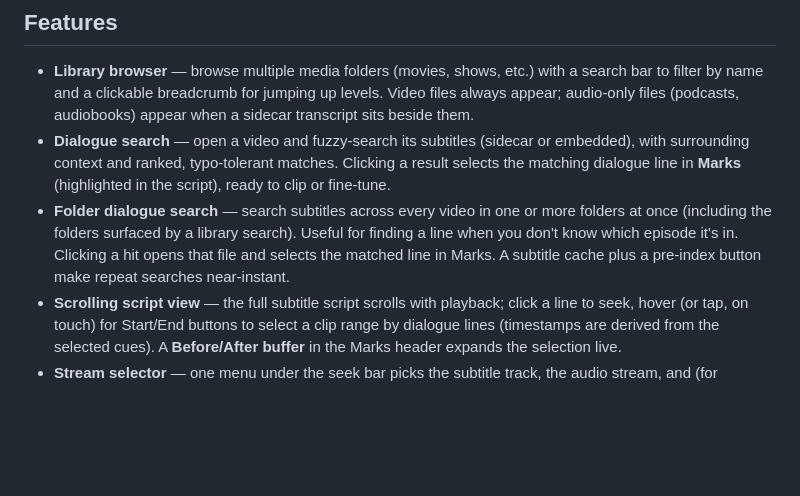
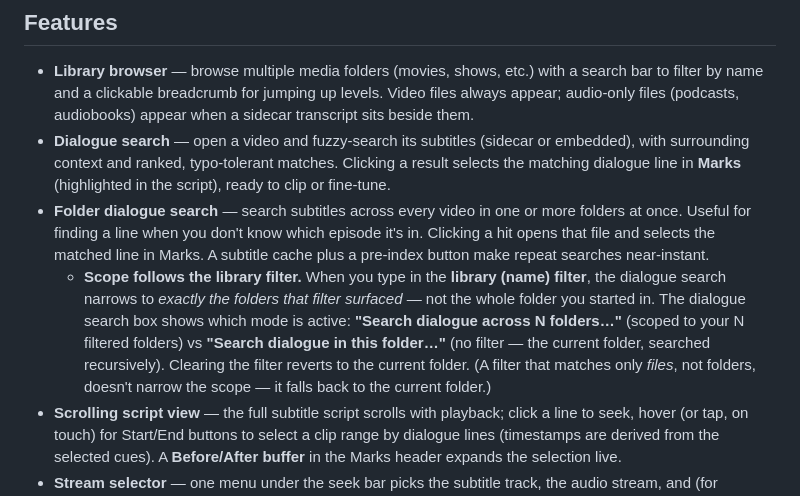
Before and after one commit to weckere/quipclipper, a Markdown page: README.md, the part around the change. Drawn GitHub-style; blank space fills up the shorter version.

Commit message:
docs: clarify folder dialogue-search scope follows the library filter
Spell out that typing in the library (name) filter narrows the dialogue search
to exactly the folders that filter surfaced — not the original folder — and that
the search box placeholder ("across N folders…" vs "in this folder…") indicates
which mode is active. Note the file-only-match fallback to the current folder.

Co-Authored-By: Claude Opus 4.8 <noreply@anthropic.com>

```diff
--- a/README.md
+++ b/README.md
@@ -53,10 +53,17 @@ engine for scripting and quick one-off cuts.
   a result selects the matching dialogue line in **Marks** (highlighted in the
   script), ready to clip or fine-tune.
 - **Folder dialogue search** — search subtitles across every video in one or more
-  folders at once (including the folders surfaced by a library search). Useful for
-  finding a line when you don't know which episode it's in. Clicking a hit opens
-  that file and selects the matched line in Marks. A subtitle cache plus a
-  pre-index button make repeat searches near-instant.
+  folders at once. Useful for finding a line when you don't know which episode
+  it's in. Clicking a hit opens that file and selects the matched line in Marks.
+  A subtitle cache plus a pre-index button make repeat searches near-instant.
+  - **Scope follows the library filter.** When you type in the **library
+    (name) filter**, the dialogue search narrows to *exactly the folders that
+    filter surfaced* — not the whole folder you started in. The dialogue search
+    box shows which mode is active: **"Search dialogue across N folders…"** (scoped
+    to your N filtered folders) vs **"Search dialogue in this folder…"** (no
+    filter — the current folder, searched recursively). Clearing the filter
+    reverts to the current folder. (A filter that matches only *files*, not
+    folders, doesn't narrow the scope — it falls back to the current folder.)
 - **Scrolling script view** — the full subtitle script scrolls with playback;
   click a line to seek, hover (or tap, on touch) for Start/End buttons to select
   a clip range by dialogue lines (timestamps are derived from the selected cues).
```
